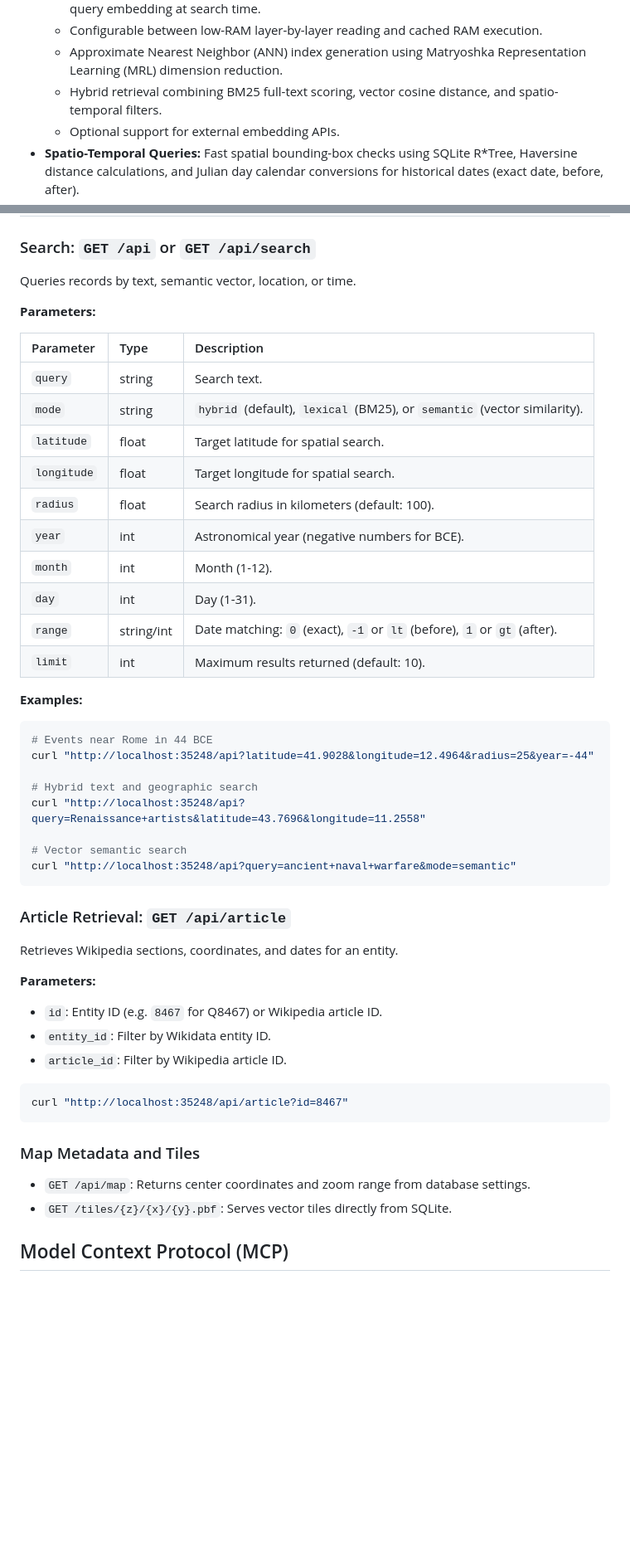
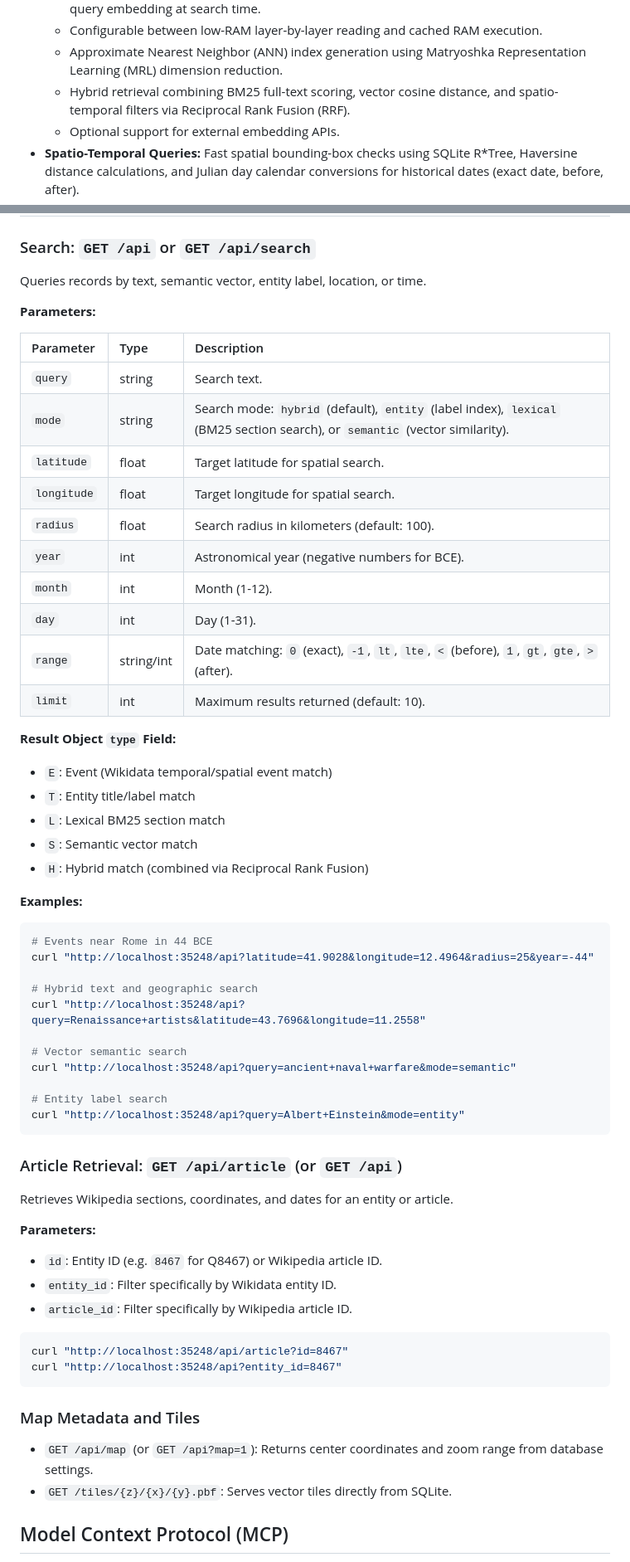
Before and after one commit to eja/cronotopia, a Markdown page: README.md, 2 parts joined by grey strips. Shown at 83% size. Rendered like a GitHub page; blank space fills up the shorter version.

````diff
--- a/README.md
+++ b/README.md
@@ -24,7 +24,7 @@ The system includes a pure Go execution engine for quantized GGUF embedding mode
     *   Native Go implementation of Qwen3 transformer inference on CPU for zero-dependency query embedding at search time.
     *   Configurable between low-RAM layer-by-layer reading and cached RAM execution.
     *   Approximate Nearest Neighbor (ANN) index generation using Matryoshka Representation Learning (MRL) dimension reduction.
-    *   Hybrid retrieval combining BM25 full-text scoring, vector cosine distance, and spatio-temporal filters.
+    *   Hybrid retrieval combining BM25 full-text scoring, vector cosine distance, and spatio-temporal filters via Reciprocal Rank Fusion (RRF).
     *   Optional support for external embedding APIs.
 *   **Spatio-Temporal Queries:** Fast spatial bounding-box checks using SQLite R*Tree, Haversine distance calculations, and Julian day calendar conversions for historical dates (exact date, before, after).
 *   **Tile Server & Web UI:** Serves vector tiles (PBF/MVT) directly to an embedded MapLibre GL frontend.
@@ -161,22 +163,29 @@ You can generate embeddings for unindexed article sections prior to launching th
 
 ### Search: `GET /api` or `GET /api/search`
 
-Queries records by text, semantic vector, location, or time.
+Queries records by text, semantic vector, entity label, location, or time.
 
 **Parameters:**
 
 | Parameter | Type | Description |
 | :--- | :--- | :--- |
 | `query` | string | Search text. |
-| `mode` | string | `hybrid` (default), `lexical` (BM25), or `semantic` (vector similarity). |
+| `mode` | string | Search mode: `hybrid` (default), `entity` (label index), `lexical` (BM25 section search), or `semantic` (vector similarity). |
 | `latitude` | float | Target latitude for spatial search. |
 | `longitude` | float | Target longitude for spatial search. |
 | `radius` | float | Search radius in kilometers (default: 100). |
 | `year` | int | Astronomical year (negative numbers for BCE). |
 | `month` | int | Month (1-12). |
 | `day` | int | Day (1-31). |
-| `range` | string/int | Date matching: `0` (exact), `-1` or `lt` (before), `1` or `gt` (after). |
+| `range` | string/int | Date matching: `0` (exact), `-1`, `lt`, `lte`, `<` (before), `1`, `gt`, `gte`, `>` (after). |
 | `limit` | int | Maximum results returned (default: 10). |
+
+**Result Object `type` Field:**
+* `E`: Event (Wikidata temporal/spatial event match)
+* `T`: Entity title/label match
+* `L`: Lexical BM25 section match
+* `S`: Semantic vector match
+* `H`: Hybrid match (combined via Reciprocal Rank Fusion)
 
 **Examples:**
 ```bash
@@ -188,24 +197,28 @@ curl "http://localhost:35248/api?query=Renaissance+artists&latitude=43.7696&long
 
 # Vector semantic search
 curl "http://localhost:35248/api?query=ancient+naval+warfare&mode=semantic"
+
+# Entity label search
+curl "http://localhost:35248/api?query=Albert+Einstein&mode=entity"
 ```
 
-### Article Retrieval: `GET /api/article`
+### Article Retrieval: `GET /api/article` (or `GET /api`)
 
-Retrieves Wikipedia sections, coordinates, and dates for an entity.
+Retrieves Wikipedia sections, coordinates, and dates for an entity or article.
 
 **Parameters:**
 *   `id`: Entity ID (e.g. `8467` for Q8467) or Wikipedia article ID.
-*   `entity_id`: Filter by Wikidata entity ID.
-*   `article_id`: Filter by Wikipedia article ID.
+*   `entity_id`: Filter specifically by Wikidata entity ID.
+*   `article_id`: Filter specifically by Wikipedia article ID.
 
 ```bash
 curl "http://localhost:35248/api/article?id=8467"
+curl "http://localhost:35248/api?entity_id=8467"
 ```
 
 ### Map Metadata and Tiles
 
-*   `GET /api/map`: Returns center coordinates and zoom range from database settings.
+*   `GET /api/map` (or `GET /api?map=1`): Returns center coordinates and zoom range from database settings.
 *   `GET /tiles/{z}/{x}/{y}.pbf`: Serves vector tiles directly from SQLite.
 
 ## Model Context Protocol (MCP)
````
Also changed, not shown: other parts of README.md (+24 -22 lines).
